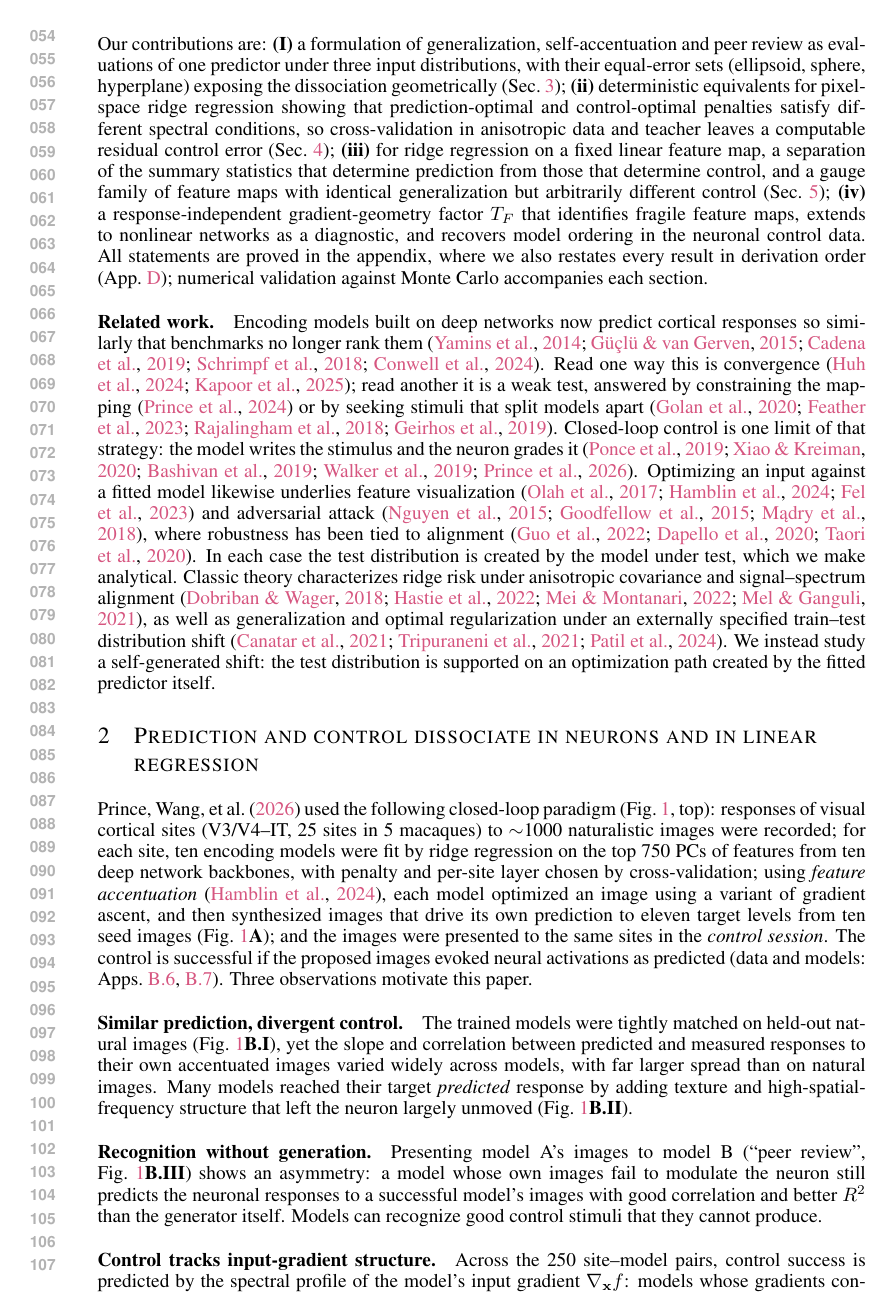
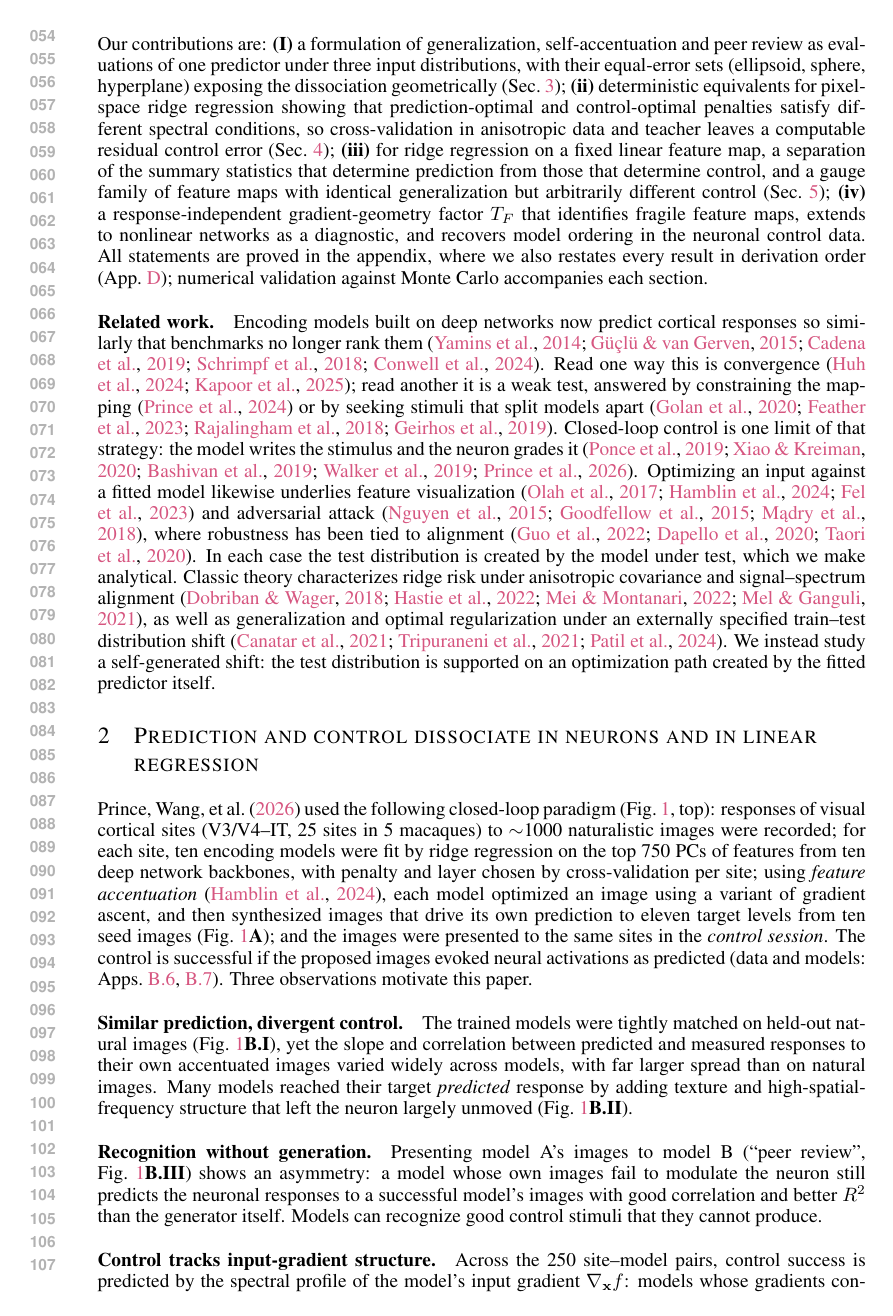
Before and after one commit to Animadversio/AccentuationPredictionRMTDissociation, a LaTeX paper (accentuation_rmt_main_compact_draft.tex, which reads main_body_compact.tex): page 2 of 65. Compiled offline with pdfLaTeX.

Commit message:
Updates from Overleaf

```diff
--- a/main_body_compact.tex
+++ b/main_body_compact.tex
@@ -74,7 +74,7 @@ Classic theory characterizes ridge risk under anisotropic covariance and signal-
 \end{figure}
 
 
-\citetPW   used the following closed-loop paradigm (Fig.~\ref{fig:phenomena}, top): responses of visual cortical sites (V3/V4--IT, 25 sites in 5 macaques) to $\sim$1000 naturalistic images were recorded; for each site, ten encoding models were fit by ridge regression on the top 750 PCs of features from ten deep network backbones, with penalty and per-site layer chosen by cross-validation; using \emph{feature accentuation} \citep{hamblin2024feature}, each model optimized an image using a variant of gradient ascent, and then synthesized images that drive its own prediction to eleven target levels from ten seed images (Fig.~\ref{fig:phenomena}\textbf{A}); and the images were presented to the same sites in the \textit{control session}. The control is successful if the proposed images evoked neural activations as predicted (data and models: Apps.~\ref{sec:app-methods-neural-data},~\ref{sec:app-methods-models}). Three observations motivate this paper.
+\citetPW   used the following closed-loop paradigm (Fig.~\ref{fig:phenomena}, top): responses of visual cortical sites (V3/V4--IT, 25 sites in 5 macaques) to $\sim$1000 naturalistic images were recorded; for each site, ten encoding models were fit by ridge regression on the top 750 PCs of features from ten deep network backbones, with penalty and layer chosen by cross-validation per site; using \emph{feature accentuation} \citep{hamblin2024feature}, each model optimized an image using a variant of gradient ascent, and then synthesized images that drive its own prediction to eleven target levels from ten seed images (Fig.~\ref{fig:phenomena}\textbf{A}); and the images were presented to the same sites in the \textit{control session}. The control is successful if the proposed images evoked neural activations as predicted (data and models: Apps.~\ref{sec:app-methods-neural-data},~\ref{sec:app-methods-models}). Three observations motivate this paper.
 
 \paragraph{Similar prediction, divergent control.}
 The trained models were tightly matched on held-out natural images (Fig.~\ref{fig:phenomena}\textbf{B.I}), yet the slope and correlation between predicted and measured responses to their own accentuated images varied widely across models, with far larger spread than on natural images. Many models reached their target \emph{predicted} response by adding texture and high-spatial-frequency structure that left the neuron largely unmoved (Fig.~\ref{fig:phenomena}\textbf{B.II}).
```
Also changed, not shown: main_body_compact.tex (2 more changed lines).
